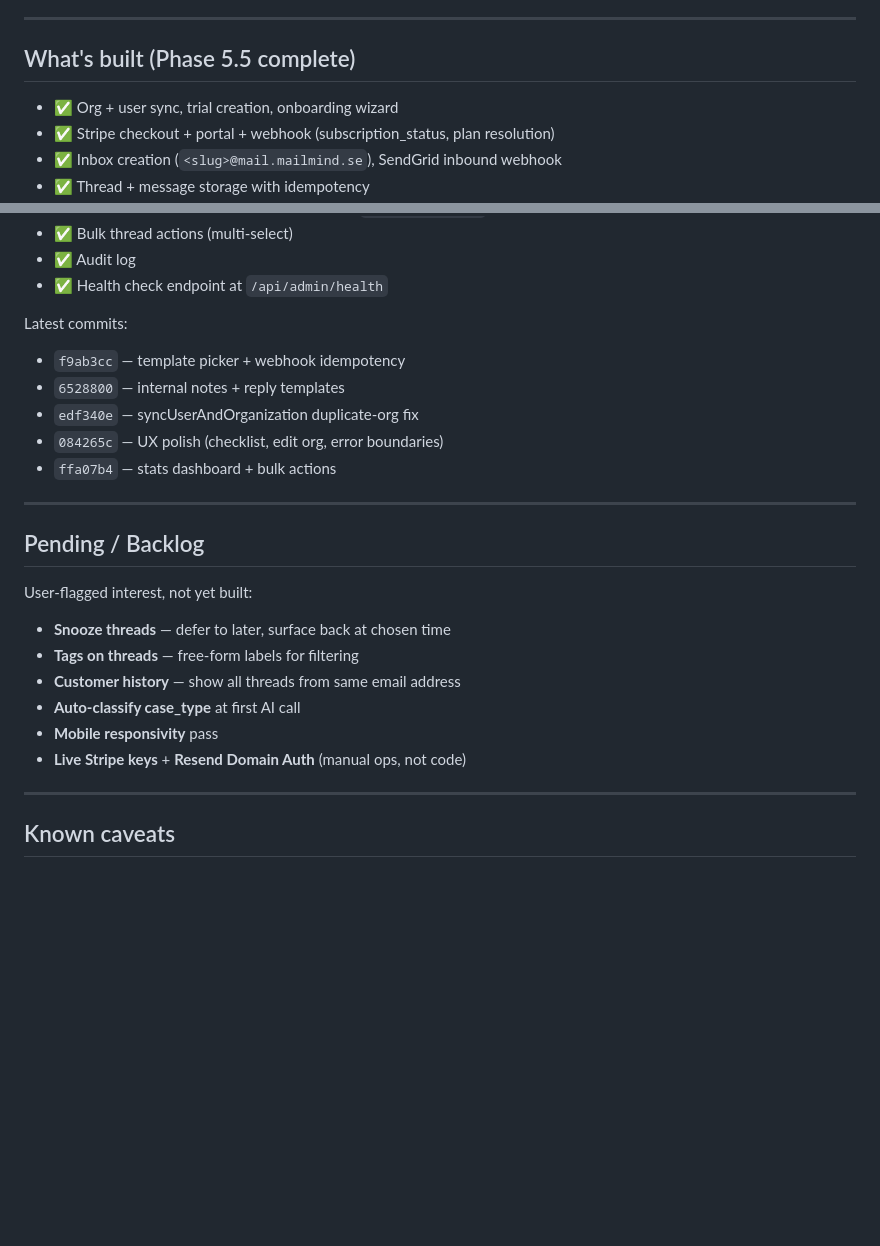
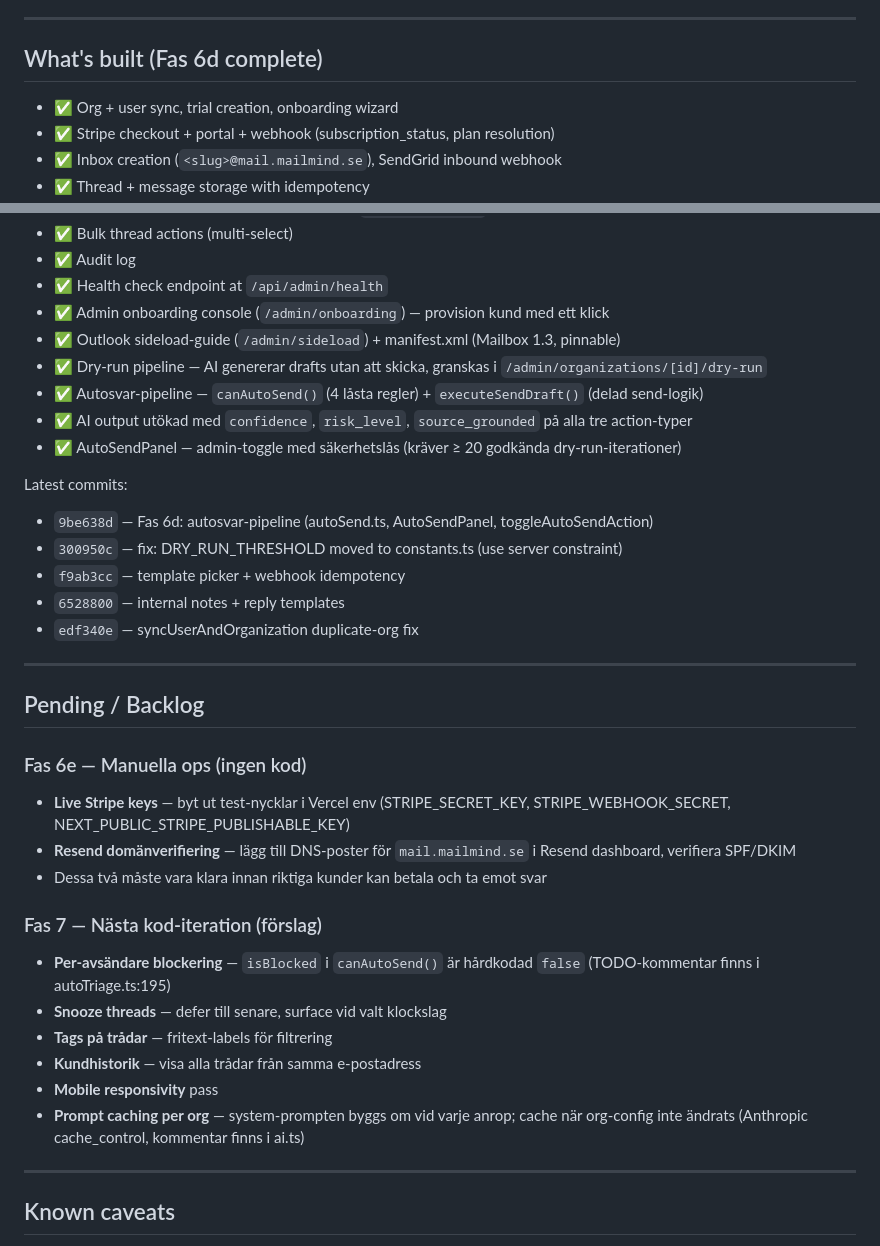
Before and after one commit to torssongaming-star/mailmind-landing, a Markdown page: .claude/context/project-state.md, 2 parts joined by grey strips. Drawn GitHub-style; blank space fills up the shorter version.

Commit message:
docs: update project-state.md to Fas 6d complete
Co-Authored-By: Claude Sonnet 4.6 <noreply@anthropic.com>

```diff
--- a/.claude/context/project-state.md
+++ b/.claude/context/project-state.md
@@ -43,7 +43,7 @@ Domain: `mailmind.se`. Inbound mail subdomain: `mail.mailmind.se`.
 
 ---
 
-## What's built (Phase 5.5 complete)
+## What's built (Fas 6d complete)
 
 - ✅ Org + user sync, trial creation, onboarding wizard
 - ✅ Stripe checkout + portal + webhook (subscription_status, plan resolution)
@@ -57,25 +57,36 @@ Domain: `mailmind.se`. Inbound mail subdomain: `mail.mailmind.se`.
 - ✅ Bulk thread actions (multi-select)
 - ✅ Audit log
 - ✅ Health check endpoint at `/api/admin/health`
+- ✅ Admin onboarding console (`/admin/onboarding`) — provision kund med ett klick
+- ✅ Outlook sideload-guide (`/admin/sideload`) + manifest.xml (Mailbox 1.3, pinnable)
+- ✅ Dry-run pipeline — AI genererar drafts utan att skicka, granskas i `/admin/organizations/[id]/dry-run`
+- ✅ Autosvar-pipeline — `canAutoSend()` (4 låsta regler) + `executeSendDraft()` (delad send-logik)
+- ✅ AI output utökad med `confidence`, `risk_level`, `source_grounded` på alla tre action-typer
+- ✅ AutoSendPanel — admin-toggle med säkerhetslås (kräver ≥ 20 godkända dry-run-iterationer)
 
 Latest commits:
+- `9be638d` — Fas 6d: autosvar-pipeline (autoSend.ts, AutoSendPanel, toggleAutoSendAction)
+- `300950c` — fix: DRY_RUN_THRESHOLD moved to constants.ts (use server constraint)
 - `f9ab3cc` — template picker + webhook idempotency
 - `6528800` — internal notes + reply templates
 - `edf340e` — syncUserAndOrganization duplicate-org fix
-- `084265c` — UX polish (checklist, edit org, error boundaries)
-- `ffa07b4` — stats dashboard + bulk actions
 
 ---
 
 ## Pending / Backlog
 
-User-flagged interest, not yet built:
-- **Snooze threads** — defer to later, surface back at chosen time
-- **Tags on threads** — free-form labels for filtering
-- **Customer history** — show all threads from same email address
-- **Auto-classify case_type** at first AI call
+### Fas 6e — Manuella ops (ingen kod)
+- **Live Stripe keys** — byt ut test-nycklar i Vercel env (STRIPE_SECRET_KEY, STRIPE_WEBHOOK_SECRET, NEXT_PUBLIC_STRIPE_PUBLISHABLE_KEY)
+- **Resend domänverifiering** — lägg till DNS-poster för `mail.mailmind.se` i Resend dashboard, verifiera SPF/DKIM
+- Dessa två måste vara klara innan riktiga kunder kan betala och ta emot svar
+
+### Fas 7 — Nästa kod-iteration (förslag)
+- **Per-avsändare blockering** — `isBlocked` i `canAutoSend()` är hårdkodad `false` (TODO-kommentar finns i autoTriage.ts:195)
+- **Snooze threads** — defer till senare, surface vid valt klockslag
+- **Tags på trådar** — fritext-labels för filtrering
+- **Kundhistorik** — visa alla trådar från samma e-postadress
 - **Mobile responsivity** pass
-- **Live Stripe keys** + **Resend Domain Auth** (manual ops, not code)
+- **Prompt caching per org** — system-prompten byggs om vid varje anrop; cache när org-config inte ändrats (Anthropic cache_control, kommentar finns i ai.ts)
 
 ---
 
```
